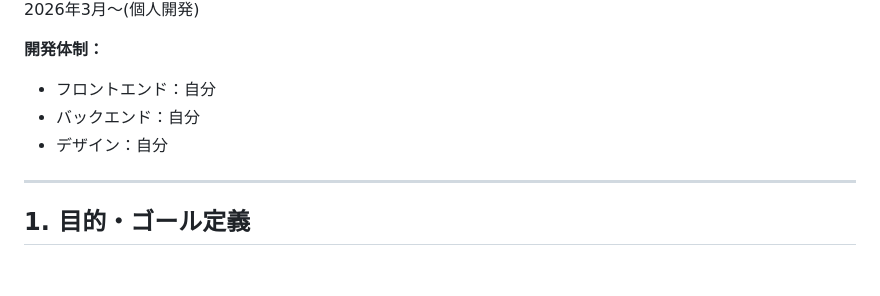
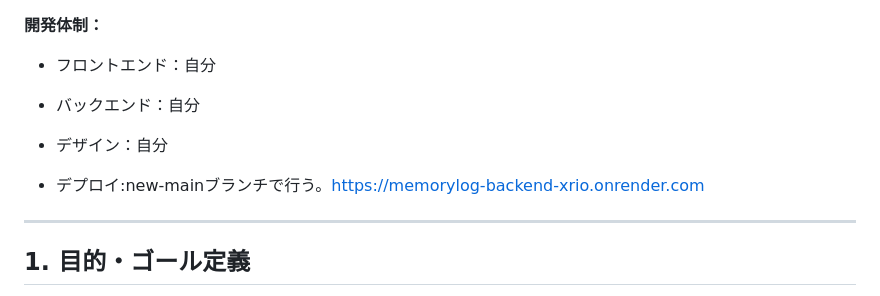
Before and after one commit to yui949/memorylog, a Markdown page: README.md, the part around the change. Drawn GitHub-style; blank space fills up the shorter version.

```diff
--- a/README.md
+++ b/README.md
@@ -28,6 +28,7 @@ MemoryLog(めもろぐ)
 - バックエンド：自分
 - デザイン：自分
 
+- デプロイ:new-mainブランチで行う。https://memorylog-backend-xrio.onrender.com
 ---
 
 ## **1. 目的・ゴール定義**
```
